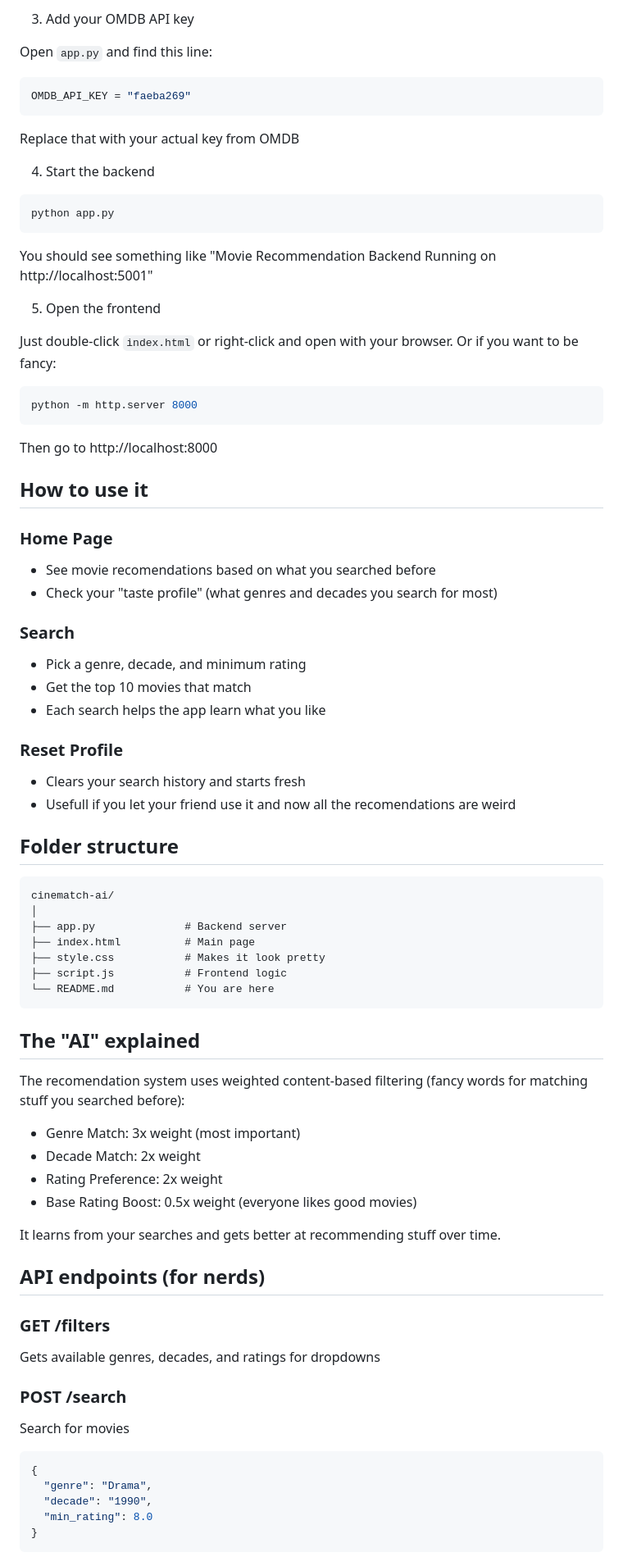
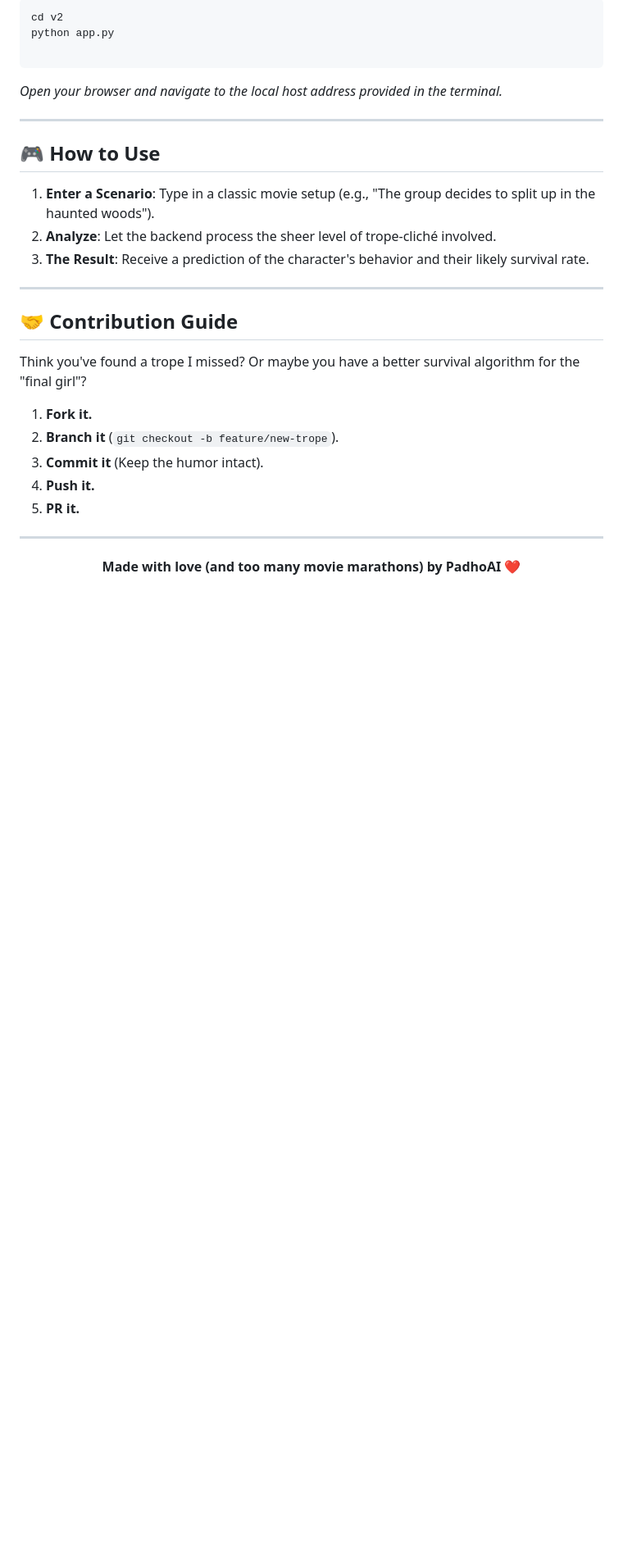
Before and after one commit to ankitmahendru/movie-behaviour-guesser, a Markdown page: README.md, the part around the change printed below. Shown: that part at 82% size. Rendered like a GitHub page; blank space fills up the shorter version.

````diff
--- a/README.md
+++ b/README.md
@@ -51,76 +78,35 @@ If that doesnt work try `pip3` instead of `pip`
 
-3. Add your OMDB API key
+```bash
+cd v2
+python app.py
 
-Open `app.py` and find this line:
-```python
-OMDB_API_KEY = "faeba269"
-```
-Replace that with your actual key from OMDB
-
-4. Start the backend
-```bash
-python app.py
 ```
 
-You should see something like "Movie Recommendation Backend Running on http://localhost:5001"
+*Open your browser and navigate to the local host address provided in the terminal.*
 
-5. Open the frontend
+---
 
-Just double-click `index.html` or right-click and open with your browser. Or if you want to be fancy:
-```bash
-python -m http.server 8000
-```
-Then go to http://localhost:8000
+## 🎮 How to Use
 
-## How to use it
+1. **Enter a Scenario**: Type in a classic movie setup (e.g., "The group decides to split up in the haunted woods").
+2. **Analyze**: Let the backend process the sheer level of trope-cliché involved.
+3. **The Result**: Receive a prediction of the character's behavior and their likely survival rate.
 
-### Home Page
-- See movie recomendations based on what you searched before
-- Check your "taste profile" (what genres and decades you search for most)
+---
 
-### Search
-- Pick a genre, decade, and minimum rating
-- Get the top 10 movies that match
-- Each search helps the app learn what you like
+## 🤝 Contribution Guide
 
-### Reset Profile
-- Clears your search history and starts fresh
-- Usefull if you let your friend use it and now all the recomendations are weird
+Think you've found a trope I missed? Or maybe you have a better survival algorithm for the "final girl"?
 
-## Folder structure
-```
-cinematch-ai/
-│
-├── app.py              # Backend server
-├── index.html          # Main page
-├── style.css           # Makes it look pretty
-├── script.js           # Frontend logic
-└── README.md           # You are here
-```
+1. **Fork it.**
+2. **Branch it** (`git checkout -b feature/new-trope`).
+3. **Commit it** (Keep the humor intact).
+4. **Push it.**
+5. **PR it.**
 
-## The "AI" explained
+---
 
-The recomendation system uses weighted content-based filtering (fancy words for matching stuff you searched before):
+<div align="center">
 
-- Genre Match: 3x weight (most important)
-- Decade Match: 2x weight
-- Rating Preference: 2x weight
-- Base Rating Boost: 0.5x weight (everyone likes good movies)
+**Made with love (and too many movie marathons) by PadhoAI** ❤️
 
-It learns from your searches and gets better at recommending stuff over time.
-
-## API endpoints (for nerds)
-
-### GET /filters
-Gets available genres, decades, and ratings for dropdowns
-
-### POST /search
-Search for movies
-```json
-{
-  "genre": "Drama",
-  "decade": "1990",
-  "min_rating": 8.0
-}
-```
-
````
Also changed, not shown: other parts of README.md (+61 -69 lines).
